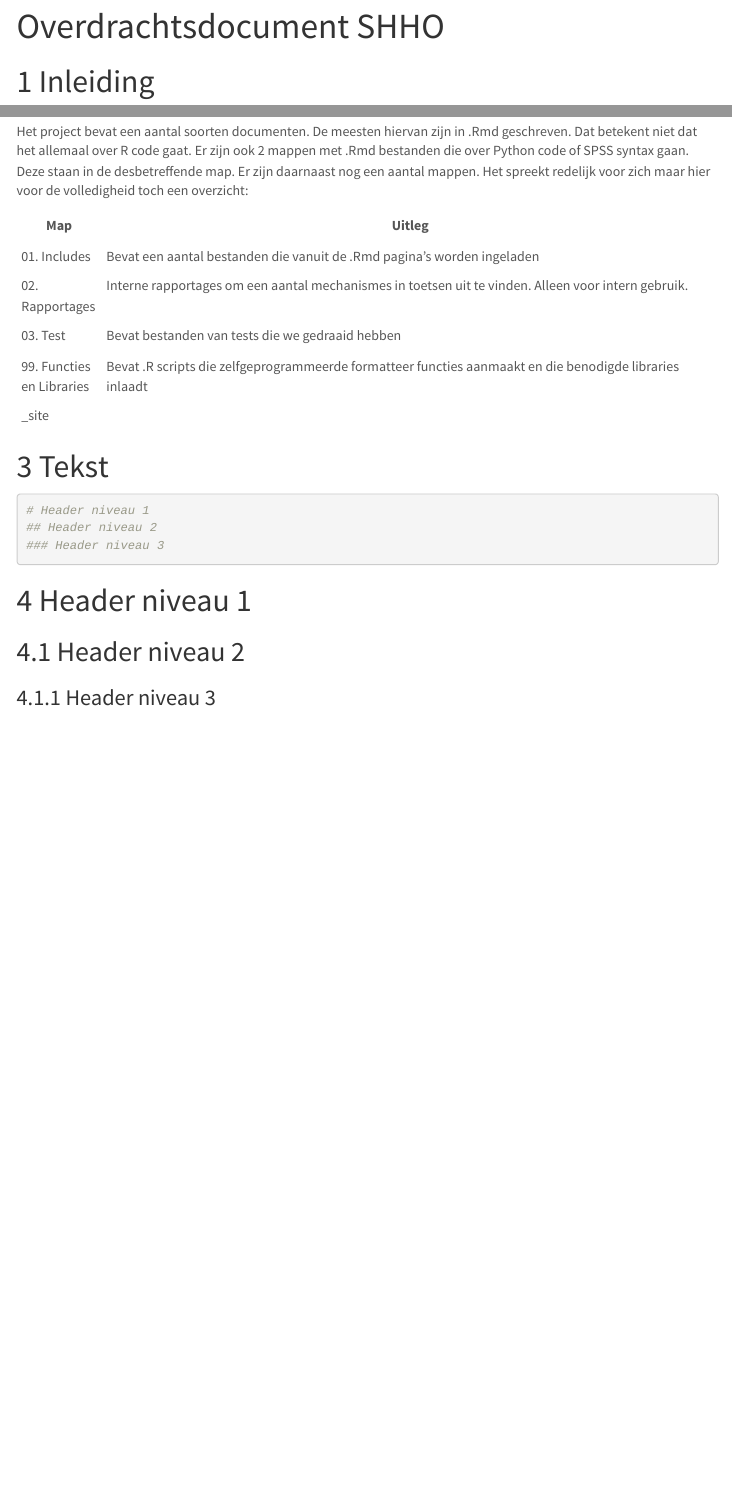
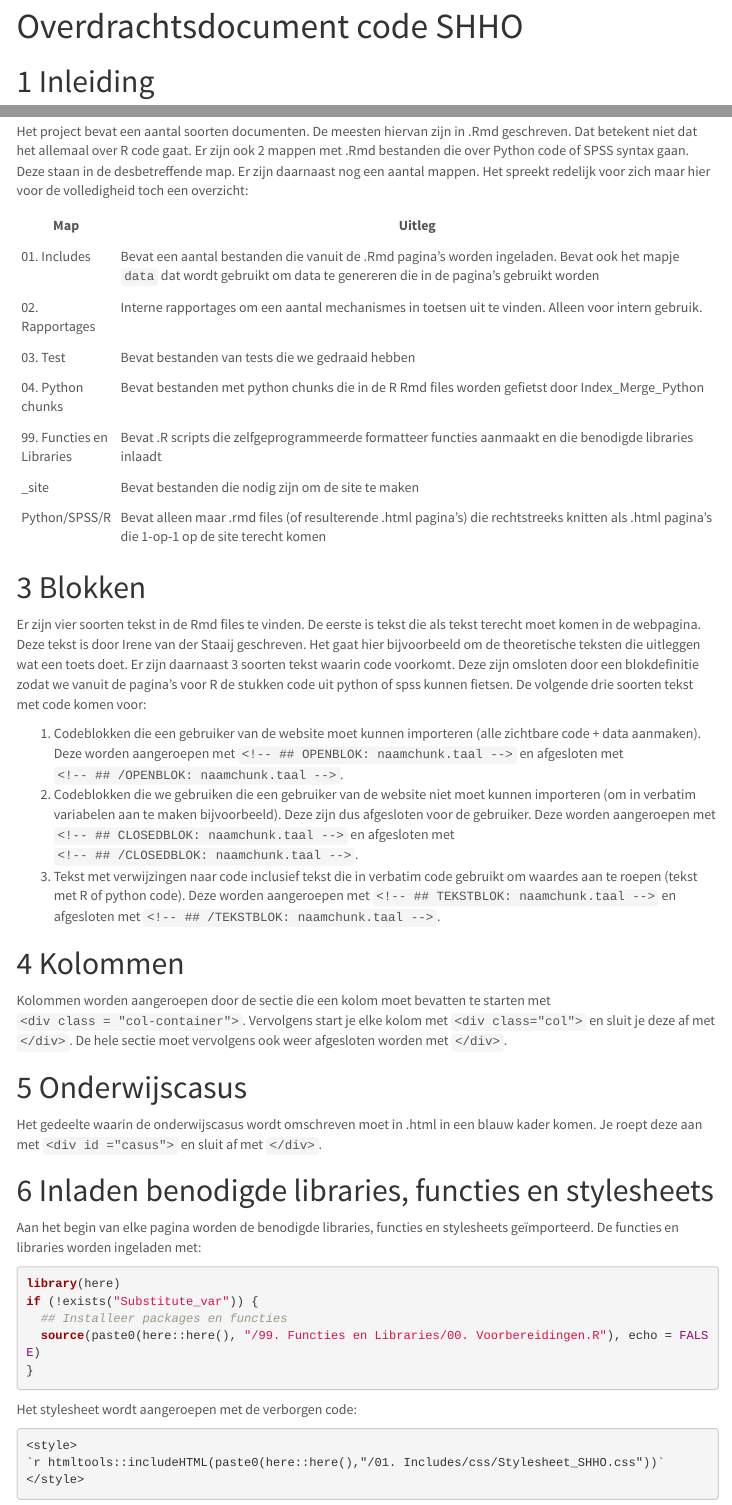
Before and after one commit to DAIR-nl/statistisch_handboek_studiedata, an R Markdown document (02. Rapportages/Overdrachtsdocument SHHO.Rmd): the page in a window 1100 px wide, from 60 px down, and a second part further down, joined at a grey line. Rendered offline with R 4.5, knitr and Pandoc, with nearby package versions; menus at the side of the page are left out.

Commit message:
Overdrachtsdocument

````diff
--- a/02. Rapportages/Overdrachtsdocument SHHO.Rmd
+++ b/02. Rapportages/Overdrachtsdocument SHHO.Rmd
@@ -1,5 +1,5 @@
 ---
-title: "Overdrachtsdocument SHHO"
+title: "Overdrachtsdocument code SHHO"
 output:
   html_document:
     theme: lumen
@@ -34,20 +32,41 @@ Dit is het overdrachtsdocument voor de RMarkdown code waarin het Statistisch Han
 Het project bevat een aantal soorten documenten. De meesten hiervan zijn in .Rmd geschreven. Dat betekent niet dat het allemaal over R code gaat. Er zijn ook 2 mappen met .Rmd bestanden die over Python code of SPSS syntax gaan. Deze staan in de desbetreffende map. Er zijn daarnaast nog een aantal mappen. Het spreekt redelijk voor zich maar hier voor de volledigheid toch een overzicht:
 
 | Map    | Uitleg |
-| ----------------- | ------------------------------------------------------------------------------------------------------------------ |
-| 01. Includes    | Bevat een aantal bestanden die vanuit de .Rmd pagina's worden ingeladen |
+| ----------------- | -------------------------------------------------------------------------------------------------------------------------------------------------------------------------------------- |
+| 01. Includes    | Bevat een aantal bestanden die vanuit de .Rmd pagina's worden ingeladen. Bevat ook het mapje `data` dat wordt gebruikt om data te genereren die in de pagina's gebruikt worden |
 | 02. Rapportages | Interne rapportages om een aantal mechanismes in toetsen uit te vinden. Alleen voor intern gebruik. |
 | 03. Test        | Bevat bestanden van tests die we gedraaid hebben |
+| 04. Python chunks | Bevat bestanden met python chunks die in de R Rmd files worden gefietst door Index_Merge_Python |
 | 99. Functies en Libraries | Bevat .R scripts die zelfgeprogrammeerde formatteer functies aanmaakt en die benodigde libraries inlaadt |
-| _site
+| _site | Bevat bestanden die nodig zijn om de site te maken|
+| Python/SPSS/R | Bevat alleen maar .rmd files (of resulterende .html pagina's) die rechtstreeks knitten als .html pagina's die 1-op-1 op de site terecht komen|
 
+# Blokken
+Er zijn vier soorten tekst in de Rmd files te vinden. De eerste is tekst die als tekst terecht moet komen in de webpagina. Deze tekst is door Irene van der Staaij geschreven. Het gaat hier bijvoorbeeld om de theoretische teksten die uitleggen wat een toets doet. Er zijn daarnaast 3 soorten tekst waarin code voorkomt. Deze zijn omsloten door een blokdefinitie zodat we vanuit de pagina's voor R de stukken code uit python of spss kunnen fietsen. De volgende drie soorten tekst met code komen voor:
 
-# Tekst
-```{r tekst uitleg}
-# Header niveau 1
-## Header niveau 2
-### Header niveau 3
+1. Codeblokken die een gebruiker van de website moet kunnen importeren (alle zichtbare code  + data aanmaken). Deze worden aangeroepen met `<!-- ## OPENBLOK: naamchunk.taal -->` en afgesloten met `<!-- ## /OPENBLOK: naamchunk.taal -->`.
+2. Codeblokken die we gebruiken die een gebruiker van de website niet moet kunnen importeren (om in verbatim variabelen aan te maken bijvoorbeeld). Deze zijn dus afgesloten voor de gebruiker.  Deze worden aangeroepen met `<!-- ## CLOSEDBLOK: naamchunk.taal -->` en afgesloten met `<!-- ## /CLOSEDBLOK: naamchunk.taal -->`.
+3. Tekst met verwijzingen naar code inclusief tekst die in verbatim code gebruikt om waardes aan te roepen (tekst met R of python code). Deze worden aangeroepen met `<!-- ## TEKSTBLOK: naamchunk.taal -->` en afgesloten met `<!-- ## /TEKSTBLOK: naamchunk.taal -->`.
+
+# Kolommen
+Kolommen worden aangeroepen door de sectie die een kolom moet bevatten te starten met `<div class = "col-container">`. Vervolgens start je elke kolom met `<div class="col">` en sluit je deze af met `</div>`. De hele sectie moet vervolgens ook weer afgesloten worden met `</div>`.
+
+# Onderwijscasus
+Het gedeelte waarin de onderwijscasus wordt omschreven moet in .html in een blauw kader komen. Je roept deze aan met `<div id ="casus">` en sluit af met `</div>`.
+
+# Inladen benodigde libraries, functies en stylesheets
+Aan het begin van elke pagina worden de benodigde libraries, functies en stylesheets geïmporteerd. De functies en libraries worden ingeladen met:
+```{r functiesvoorbeeld, results='hide'}
+library(here)
+if (!exists("Substitute_var")) {
+  ## Installeer packages en functies
+  source(paste0(here::here(), "/99. Functies en Libraries/00. Voorbereidingen.R"), echo = FALSE)
+}
 ```
-# Header niveau 1
-## Header niveau 2
-### Header niveau 3
+
+Het stylesheet wordt aangeroepen met de verborgen code:
+```{r stylesheetvoorbeeld, eval=FALSE}
+<style>
+`r htmltools::includeHTML(paste0(here::here(),"/01. Includes/css/Stylesheet_SHHO.css"))`
+</style>
+```
````
Also changed, not shown: 02. Rapportages/Overdrachtsdocument SHHO.Rmd (2 more changed lines), 1 other file.
